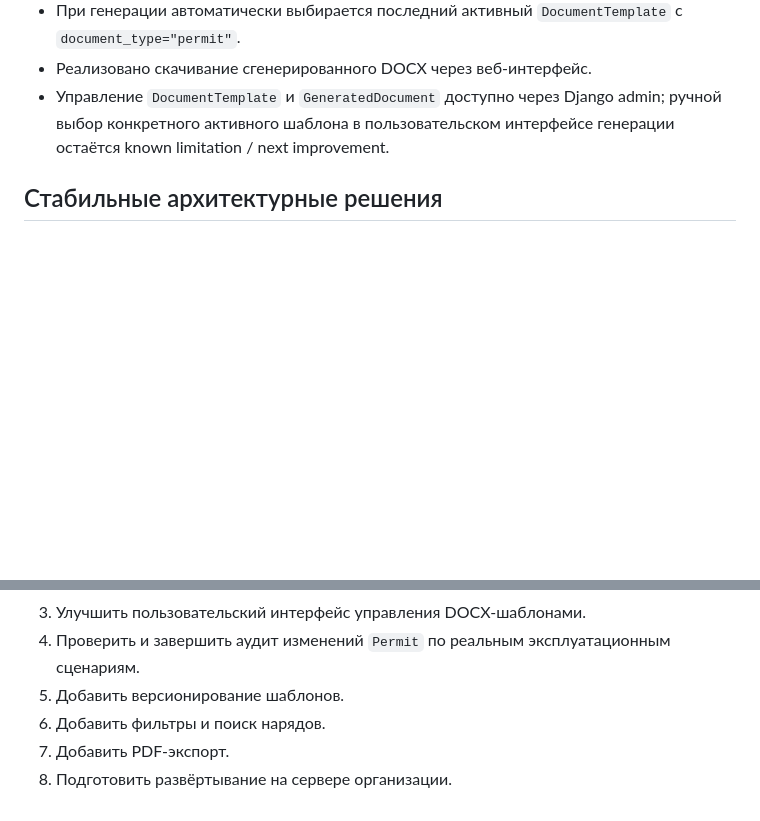
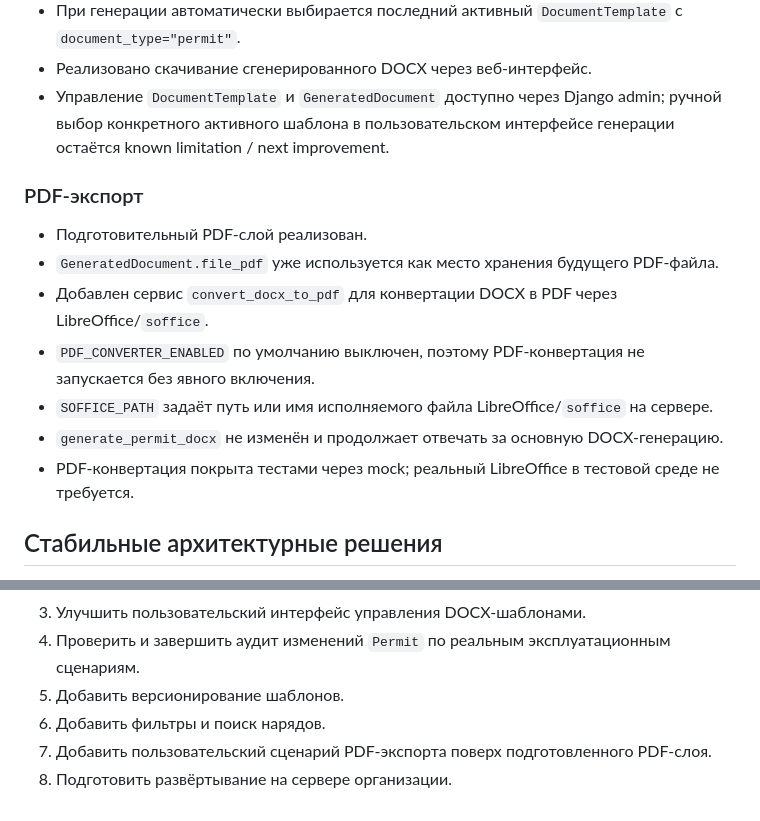
Before and after one commit to CrackerYUK/auto-eng, a Markdown page: PROJECT_STATE.md, 2 parts joined by grey strips. GitHub-like rendering; blank space fills up the shorter version.

```diff
--- a/PROJECT_STATE.md
+++ b/PROJECT_STATE.md
@@ -93,6 +93,16 @@ MVP-цикл наряда-допуска реализован и покрыт а
 - Реализовано скачивание сгенерированного DOCX через веб-интерфейс.
 - Управление `DocumentTemplate` и `GeneratedDocument` доступно через Django admin; ручной выбор конкретного активного шаблона в пользовательском интерфейсе генерации остаётся known limitation / next improvement.
 
+### PDF-экспорт
+
+- Подготовительный PDF-слой реализован.
+- `GeneratedDocument.file_pdf` уже используется как место хранения будущего PDF-файла.
+- Добавлен сервис `convert_docx_to_pdf` для конвертации DOCX в PDF через LibreOffice/`soffice`.
+- `PDF_CONVERTER_ENABLED` по умолчанию выключен, поэтому PDF-конвертация не запускается без явного включения.
+- `SOFFICE_PATH` задаёт путь или имя исполняемого файла LibreOffice/`soffice` на сервере.
+- `generate_permit_docx` не изменён и продолжает отвечать за основную DOCX-генерацию.
+- PDF-конвертация покрыта тестами через mock; реальный LibreOffice в тестовой среде не требуется.
+
 ## Стабильные архитектурные решения
 
 - Основной backend-фреймворк: Django.
@@ -139,5 +149,5 @@ python -m pip install -r requirements-dev.txt
 4. Проверить и завершить аудит изменений `Permit` по реальным эксплуатационным сценариям.
 5. Добавить версионирование шаблонов.
 6. Добавить фильтры и поиск нарядов.
-7. Добавить PDF-экспорт.
+7. Добавить пользовательский сценарий PDF-экспорта поверх подготовленного PDF-слоя.
 8. Подготовить развёртывание на сервере организации.
```
Also changed, not shown: README.md (+22 -0 lines), ROADMAP.md (+24 -7 lines).
